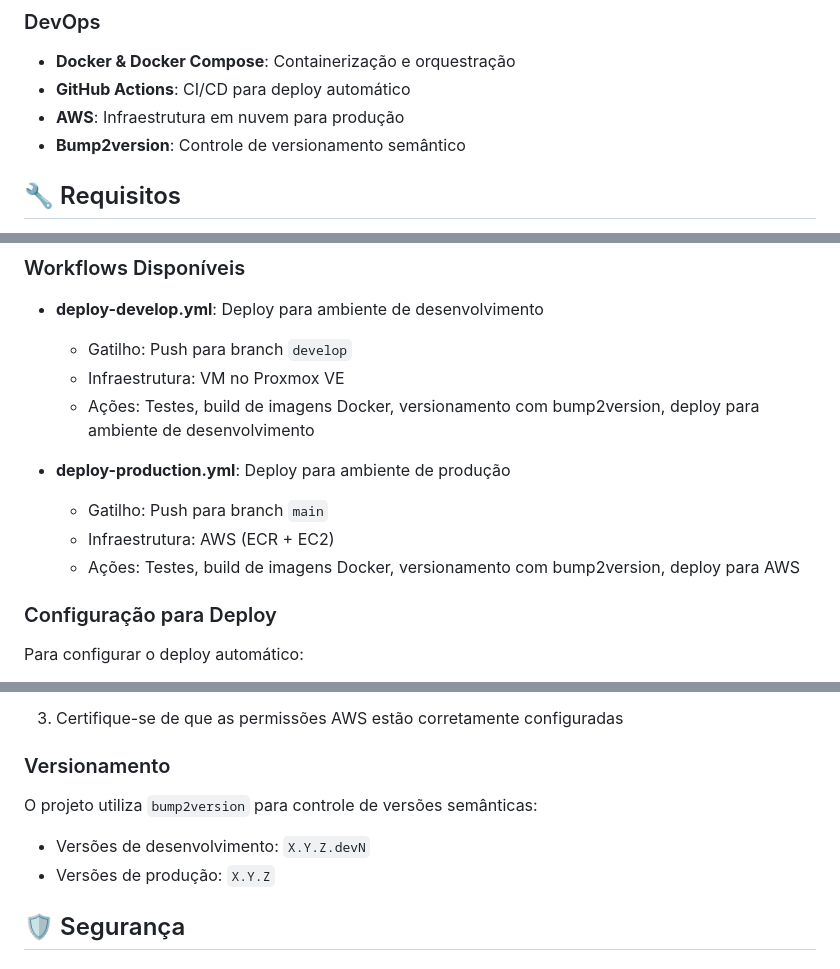
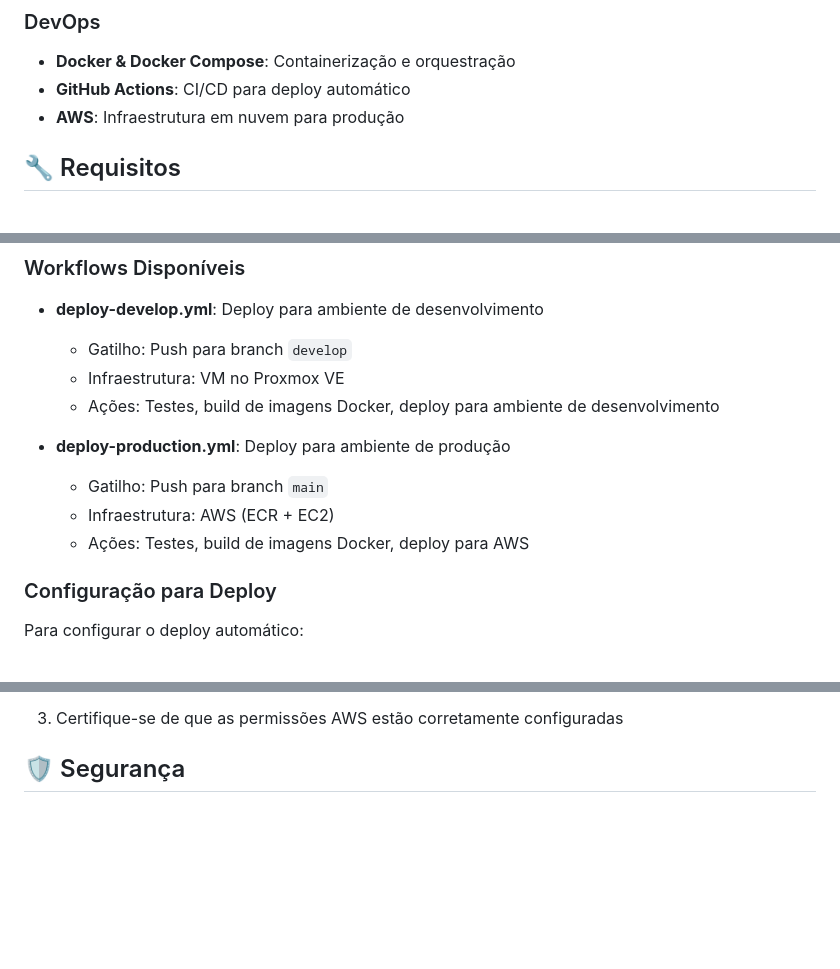
Before and after one commit to hugllaslima/app-personal-contact, a Markdown page: README.md, 3 parts joined by grey strips. Drawn GitHub-style; blank space fills up the shorter version.

Commit message:
Remove bump2version references from README
Removed references to bump2version from the README.

```diff
--- a/README.md
+++ b/README.md
@@ -52,7 +52,7 @@ O projeto segue uma arquitetura de três camadas:
 - **Docker & Docker Compose**: Containerização e orquestração
 - **GitHub Actions**: CI/CD para deploy automático
 - **AWS**: Infraestrutura em nuvem para produção
-- **Bump2version**: Controle de versionamento semântico
+
 
 ## 🔧 Requisitos
 
@@ -237,12 +237,12 @@ O projeto utiliza GitHub Actions para integração contínua e deploy automátic
 - **deploy-develop.yml**: Deploy para ambiente de desenvolvimento
   - Gatilho: Push para branch `develop`
   - Infraestrutura: VM no Proxmox VE
-  - Ações: Testes, build de imagens Docker, versionamento com bump2version, deploy para ambiente de desenvolvimento
+  - Ações: Testes, build de imagens Docker, deploy para ambiente de desenvolvimento
 
 - **deploy-production.yml**: Deploy para ambiente de produção
   - Gatilho: Push para branch `main`
   - Infraestrutura: AWS (ECR + EC2)
-  - Ações: Testes, build de imagens Docker, versionamento com bump2version, deploy para AWS
+  - Ações: Testes, build de imagens Docker, deploy para AWS
 
 ### Configuração para Deploy
 
@@ -274,12 +274,7 @@ Para configurar o deploy automático:
 
 3. Certifique-se de que as permissões AWS estão corretamente configuradas
 
-### Versionamento
 
-O projeto utiliza `bump2version` para controle de versões semânticas:
-
-- Versões de desenvolvimento: `X.Y.Z.devN`
-- Versões de produção: `X.Y.Z`
 
 ## 🛡️ Segurança
 
```
